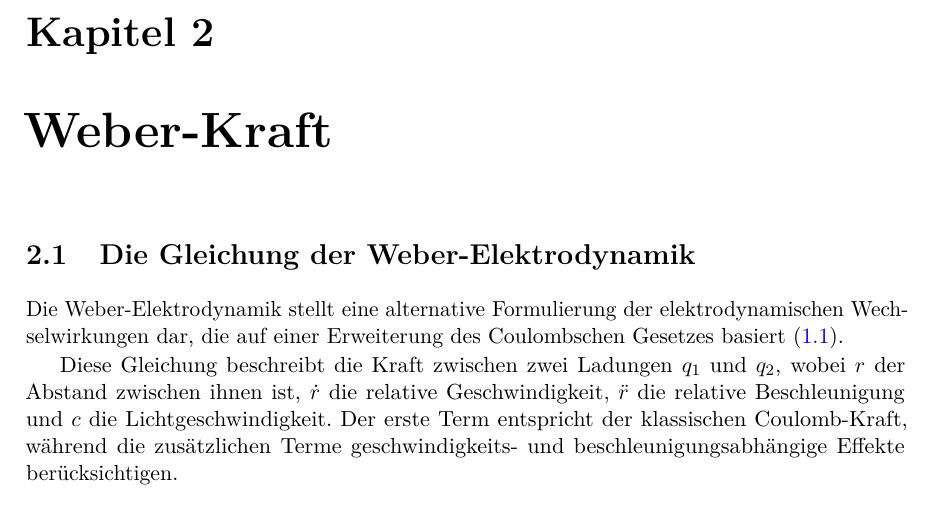
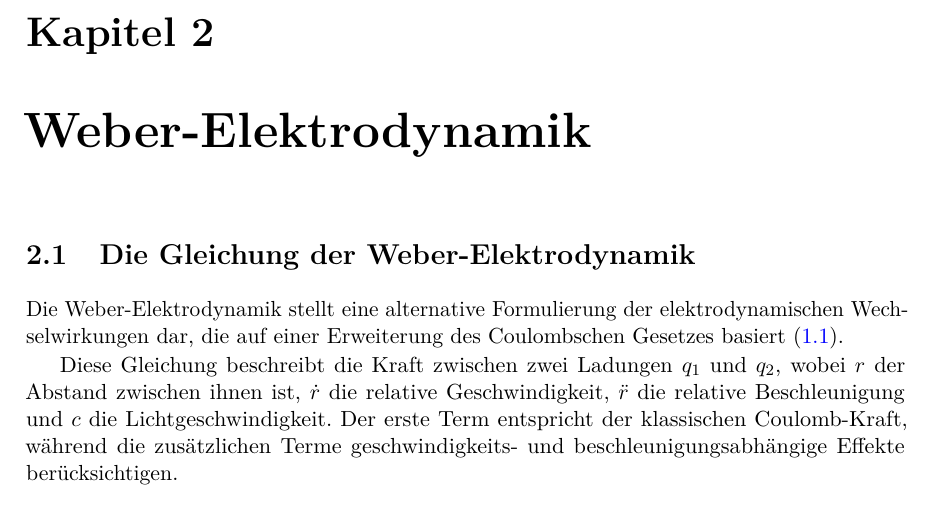
Before and after one commit to deppenkaiser/webersim, a LaTeX book (doc/latex/weber.tex, which reads doc/latex/weber-kraft/weber_kraft.tex): part of page 13 of 23, cut so that both start at the same text. Compiled offline with pdfLaTeX.

Commit message:
ADD Dokumentation

```diff
--- a/doc/latex/weber-kraft/weber_kraft.tex
+++ b/doc/latex/weber-kraft/weber_kraft.tex
@@ -1,4 +1,4 @@
-\chapter{Weber-Kraft}
+\chapter{Weber-Elektrodynamik}
 \section{Die Gleichung der Weber-Elektrodynamik}
 Die Weber-Elektrodynamik stellt eine alternative Formulierung der elektrodynamischen Wechselwirkungen dar, die auf einer Erweiterung des Coulombschen Gesetzes basiert (\refeq{eq:weber_em_skalar}).
 
```
